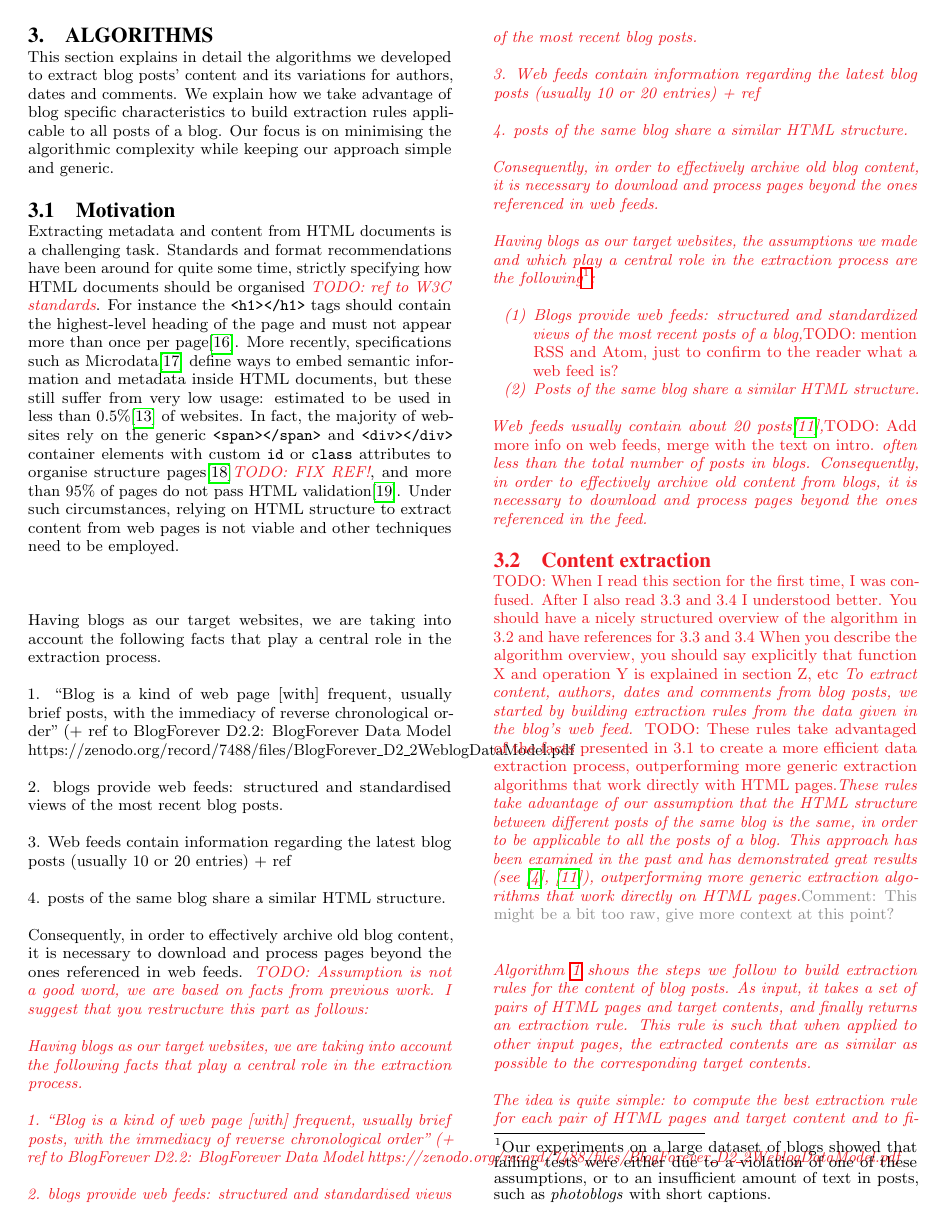
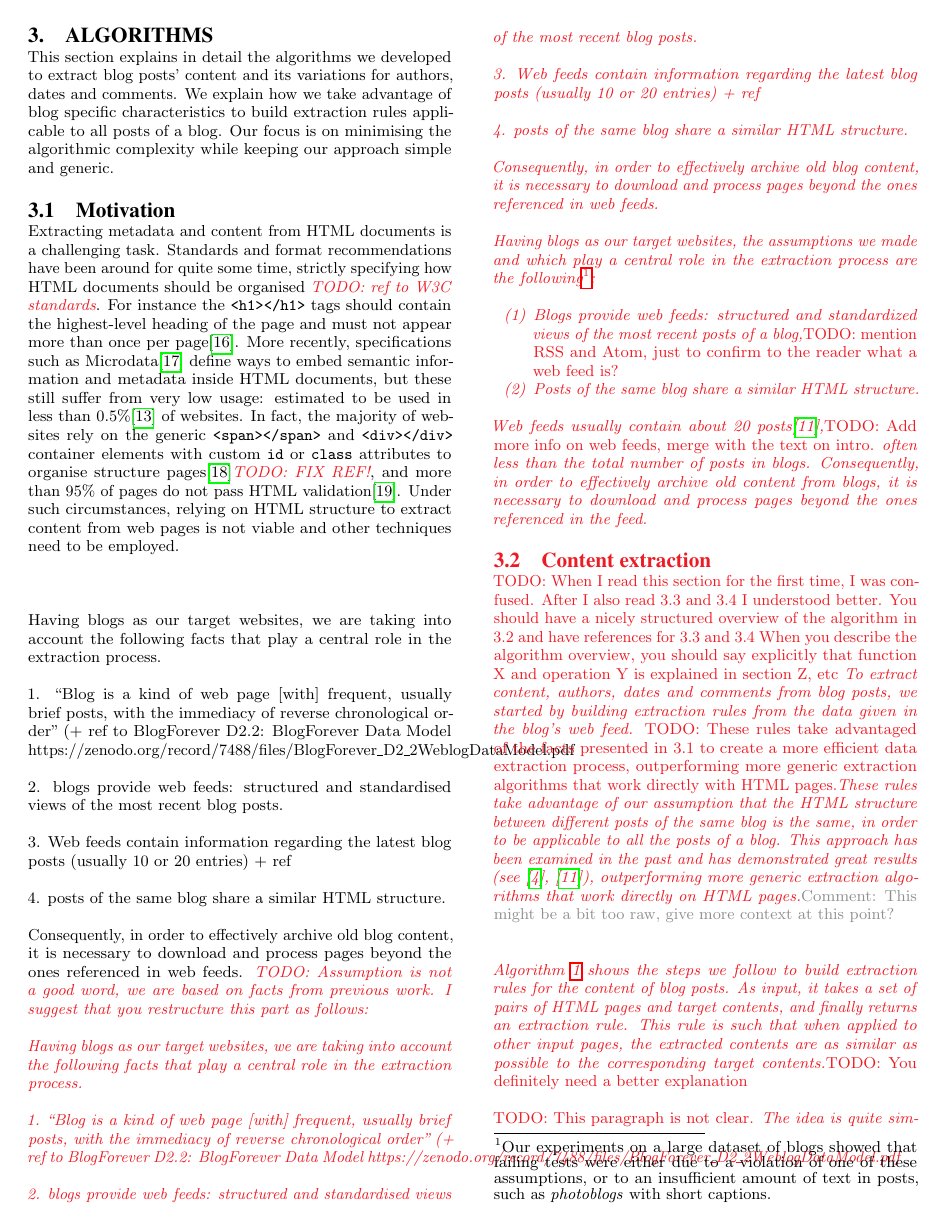
Before and after one commit to OlivierBlanvillain/blogforever-crawler-publication, a LaTeX paper (tex/main.tex, which reads tex/3-algorithms.tex): page 3 of 9. Compiled offline with pdfLaTeX.

Commit message:
Update 3-algorithms.tex

```diff
--- a/tex/3-algorithms.tex
+++ b/tex/3-algorithms.tex
@@ -50,9 +50,10 @@ To extract content, authors, dates and comments from blog posts, we started by b
 \extractionAlgo
 
 % algorithm, inputs/output
-Algorithm \ref{extractionAlgo} shows the steps we follow to build extraction rules for the content of blog posts. As input, it takes a set of pairs of HTML pages and target contents, and finally returns an extraction rule. This rule is such that when applied to other input pages, the extracted contents are as similar as possible to the corresponding target contents.
+Algorithm \ref{extractionAlgo} shows the steps we follow to build extraction rules for the content of blog posts. As input, it takes a set of pairs of HTML pages and target contents, and finally returns an extraction rule. This rule is such that when applied to other input pages, the extracted contents are as similar as possible to the corresponding target contents.\TODO{You definitely need a better explanation}
 
 % general idea, embarrassingly parallel
+\TODO{This paragraph is not clear.}
 The idea is quite simple: to compute the best extraction rule for each pair of HTML pages and target content and to finally return the most frequent best rule. Making each of these computations independent might seem like a loss of information compared to alternative solutions such as having a global score for each rule, computed as the average of each rule's score over all the pages of the feed. In our experimentation we observed several cases where the independent solution performs better\TODO{example, reference or proof?}. When web feeds have posts with very short content, mean based solutions tend to be more influenced by these outliers and are inclined to return erroneous rules which fail to return target contents but constantly have an average score.\TODO{rephrase!}
 
 In addition, having an independent computation for each input makes the algorithm \emph{embarrassingly parallel}\comment{it's a coined term, so it's fine, but should we have a reference here? -> Can't find a good one..}: iterations of the outer loop can trivially be executed by multiple threads.
```
